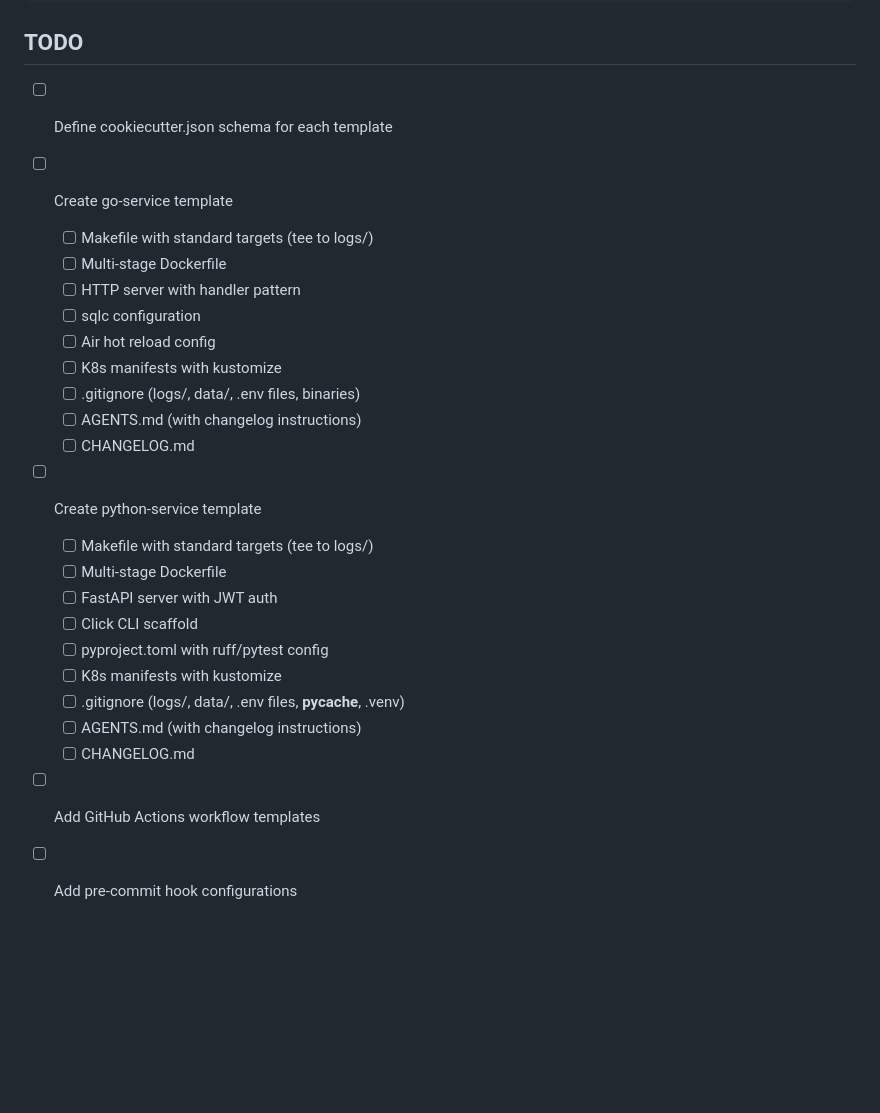
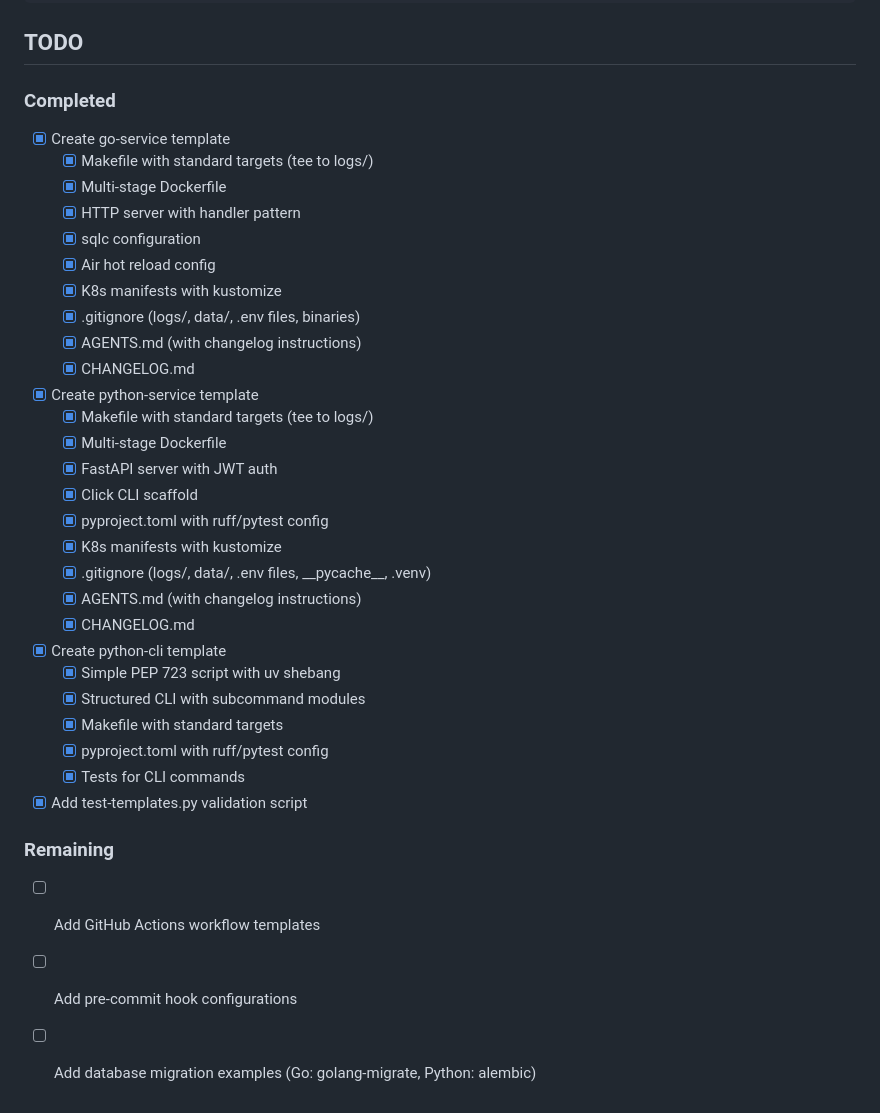
Before and after one commit to brojonat/llmsrules, a Markdown page: project-templates/README.md, the part around one of its changes. GitHub-like rendering; blank space fills up the shorter version.

```diff
--- a/project-templates/README.md
+++ b/project-templates/README.md
@@ -1029,26 +1143,38 @@ make run-dev  # Should start server and log to logs/server.log
 
 ## TODO
 
-- [ ] Define cookiecutter.json schema for each template
-- [ ] Create go-service template
-  - [ ] Makefile with standard targets (tee to logs/)
-  - [ ] Multi-stage Dockerfile
-  - [ ] HTTP server with handler pattern
-  - [ ] sqlc configuration
-  - [ ] Air hot reload config
-  - [ ] K8s manifests with kustomize
-  - [ ] .gitignore (logs/, data/, .env files, binaries)
-  - [ ] AGENTS.md (with changelog instructions)
-  - [ ] CHANGELOG.md
-- [ ] Create python-service template
-  - [ ] Makefile with standard targets (tee to logs/)
-  - [ ] Multi-stage Dockerfile
-  - [ ] FastAPI server with JWT auth
-  - [ ] Click CLI scaffold
-  - [ ] pyproject.toml with ruff/pytest config
-  - [ ] K8s manifests with kustomize
-  - [ ] .gitignore (logs/, data/, .env files, **pycache**, .venv)
-  - [ ] AGENTS.md (with changelog instructions)
-  - [ ] CHANGELOG.md
+### Completed
+
+- [x] Create go-service template
+  - [x] Makefile with standard targets (tee to logs/)
+  - [x] Multi-stage Dockerfile
+  - [x] HTTP server with handler pattern
+  - [x] sqlc configuration
+  - [x] Air hot reload config
+  - [x] K8s manifests with kustomize
+  - [x] .gitignore (logs/, data/, .env files, binaries)
+  - [x] AGENTS.md (with changelog instructions)
+  - [x] CHANGELOG.md
+- [x] Create python-service template
+  - [x] Makefile with standard targets (tee to logs/)
+  - [x] Multi-stage Dockerfile
+  - [x] FastAPI server with JWT auth
+  - [x] Click CLI scaffold
+  - [x] pyproject.toml with ruff/pytest config
+  - [x] K8s manifests with kustomize
+  - [x] .gitignore (logs/, data/, .env files, \_\_pycache\_\_, .venv)
+  - [x] AGENTS.md (with changelog instructions)
+  - [x] CHANGELOG.md
+- [x] Create python-cli template
+  - [x] Simple PEP 723 script with uv shebang
+  - [x] Structured CLI with subcommand modules
+  - [x] Makefile with standard targets
+  - [x] pyproject.toml with ruff/pytest config
+  - [x] Tests for CLI commands
+- [x] Add test-templates.py validation script
+
+### Remaining
+
 - [ ] Add GitHub Actions workflow templates
 - [ ] Add pre-commit hook configurations
+- [ ] Add database migration examples (Go: golang-migrate, Python: alembic)
```
Also changed, not shown: other parts of project-templates/README.md (+139 -25 lines).
